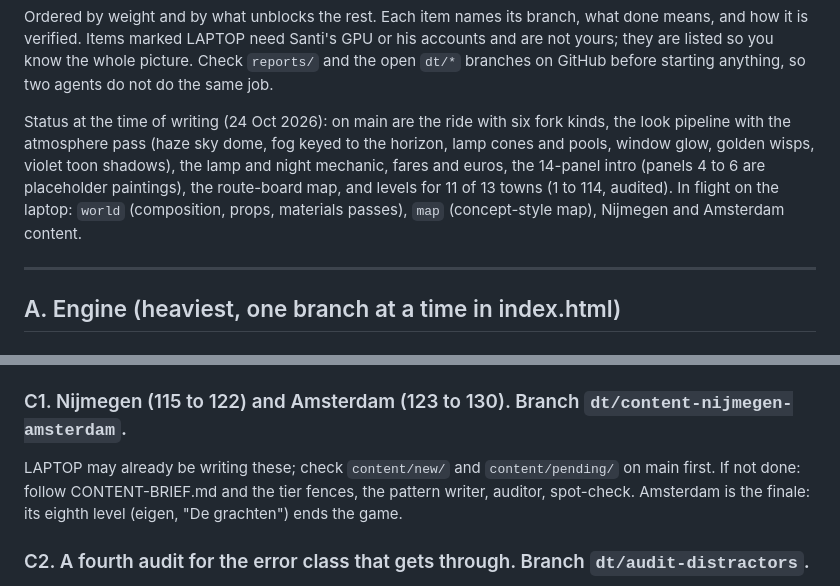
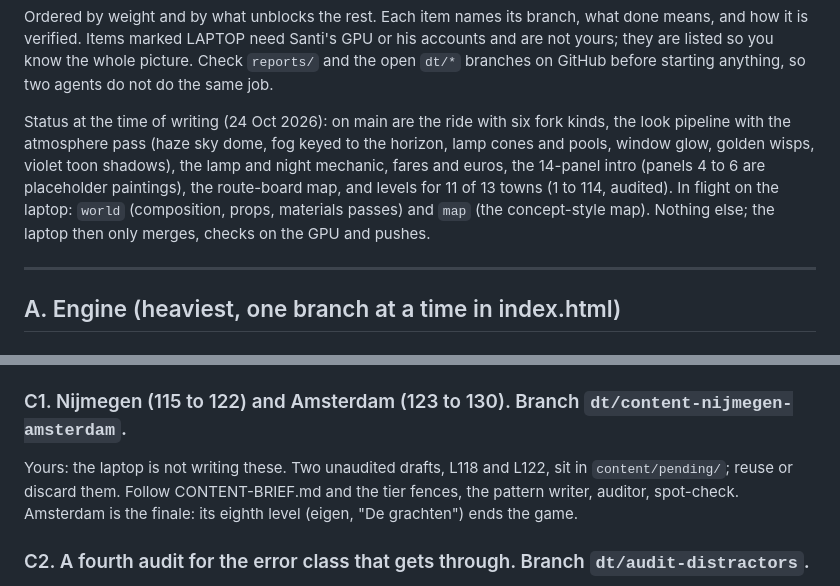
Before and after one commit to SScleves/NachTrit, a Markdown page: Opus 5.5 DT/BACKLOG.md, 2 parts joined by grey strips. Drawn GitHub-style.

Commit message:
Backlog: Nijmegen and Amsterdam content go to the remote agent
Co-Authored-By: Claude Fable 5.1 <noreply@anthropic.com>

```diff
--- a/Opus 5.5 DT/BACKLOG.md
+++ b/Opus 5.5 DT/BACKLOG.md
@@ -10,7 +10,8 @@ pipeline with the atmosphere pass (haze sky dome, fog keyed to the horizon, lamp
 pools, window glow, golden wisps, violet toon shadows), the lamp and night mechanic, fares and
 euros, the 14-panel intro (panels 4 to 6 are placeholder paintings), the route-board map, and
 levels for 11 of 13 towns (1 to 114, audited). In flight on the laptop: `world` (composition,
-props, materials passes), `map` (concept-style map), Nijmegen and Amsterdam content.
+props, materials passes) and `map` (the concept-style map). Nothing else; the laptop then only
+merges, checks on the GPU and pushes.
 
 ---
 
@@ -142,8 +143,8 @@ now on `world`; wait for `reports/` to say it merged, then take the following.
 ## C. Content
 
 ### C1. Nijmegen (115 to 122) and Amsterdam (123 to 130). Branch `dt/content-nijmegen-amsterdam`.
-LAPTOP may already be writing these; check `content/new/` and `content/pending/` on main first.
-If not done: follow CONTENT-BRIEF.md and the tier fences, the pattern writer, auditor, spot-check.
+Yours: the laptop is not writing these. Two unaudited drafts, L118 and L122, sit in `content/pending/`;
+reuse or discard them. Follow CONTENT-BRIEF.md and the tier fences, the pattern writer, auditor, spot-check.
 Amsterdam is the finale: its eighth level (eigen, "De grachten") ends the game.
 
 ### C2. A fourth audit for the error class that gets through. Branch `dt/audit-distractors`.
```
